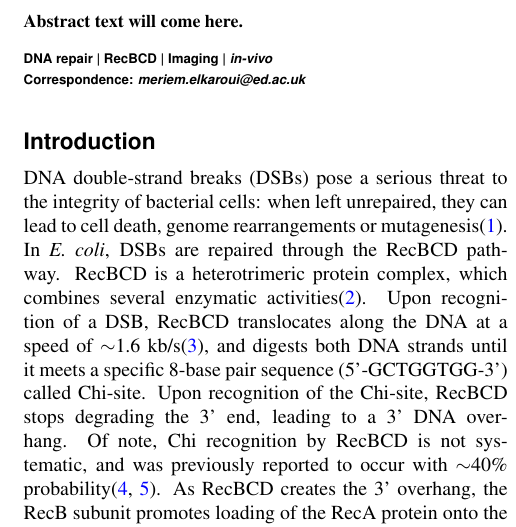
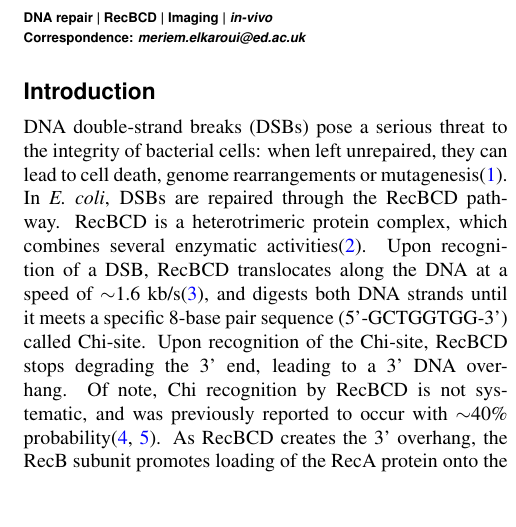
Before and after one commit to DanielThedie/RecB_article, a LaTeX document (Article.tex): part of one column of page 1 of 24, cut at the place of the change, the shorter picture padded with empty space. Compiled offline with pdfLaTeX.

Commit message:
Added plan for the abstract

```diff
--- a/Article.tex
+++ b/Article.tex
@@ -38,7 +38,13 @@
 \maketitle
 
 \begin{abstract}
-Abstract text will come here.
+% Scene setting
+% What is our main question?
+% What experimental setup did we use?
+% What data did we produce?
+% What is the main finding?
+% General sentence on what the article contributes
+
 \end{abstract}
 
 \begin{keywords}
```
